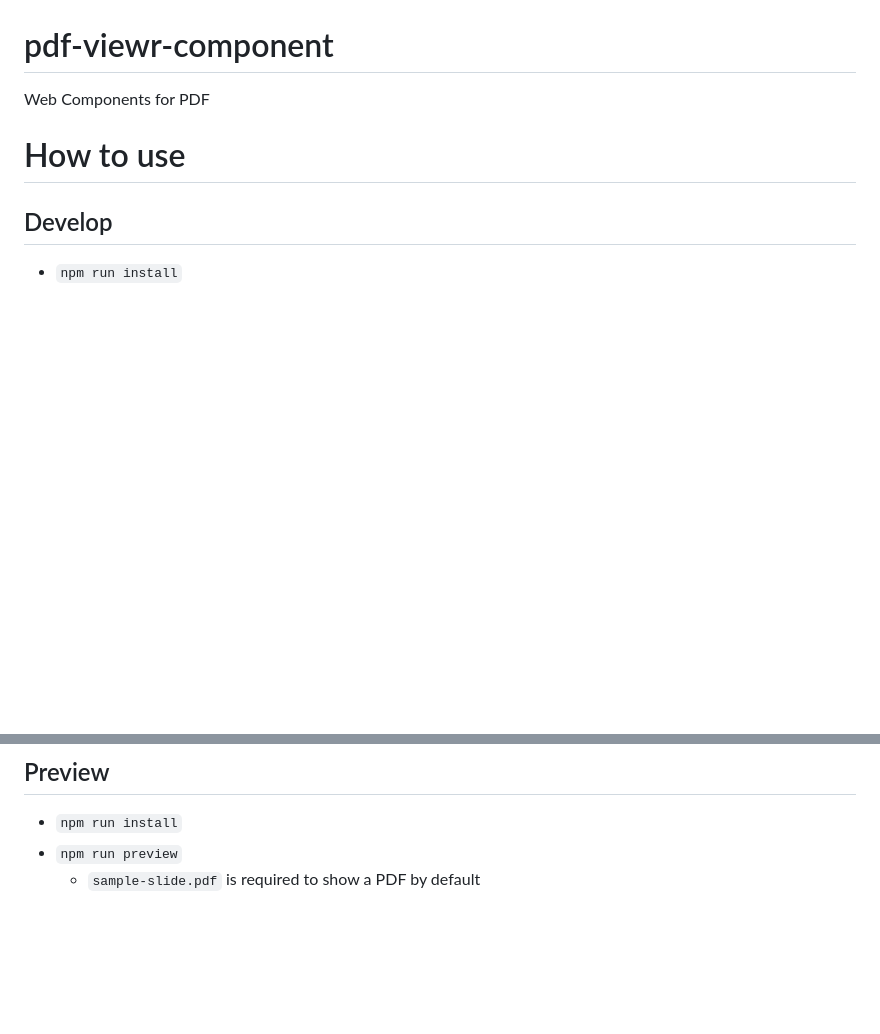
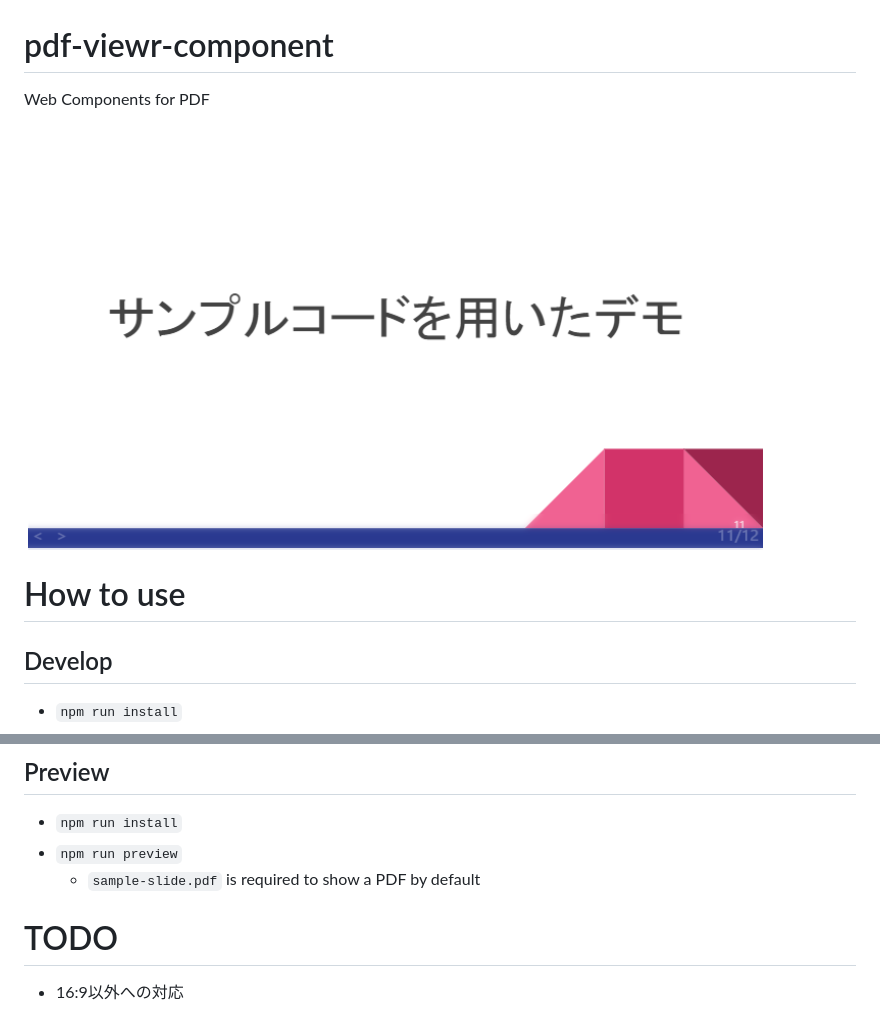
Before and after one commit to y-i/pdf-viewer-component, a Markdown page: README.md, 2 parts joined by grey strips. GitHub-like rendering; pictures changed too: sample.png (added); blank space fills up the shorter version.

```diff
--- a/README.md
+++ b/README.md
@@ -1,5 +1,7 @@
 # pdf-viewr-component
 Web Components for PDF
+
+![](sample.png)
 
 # How to use
 
@@ -19,3 +21,7 @@ Web Components for PDF
 - `npm run install`
 - `npm run preview`
   - `sample-slide.pdf` is required to show a PDF by default
+
+# TODO
+
+- 16:9以外への対応
```
